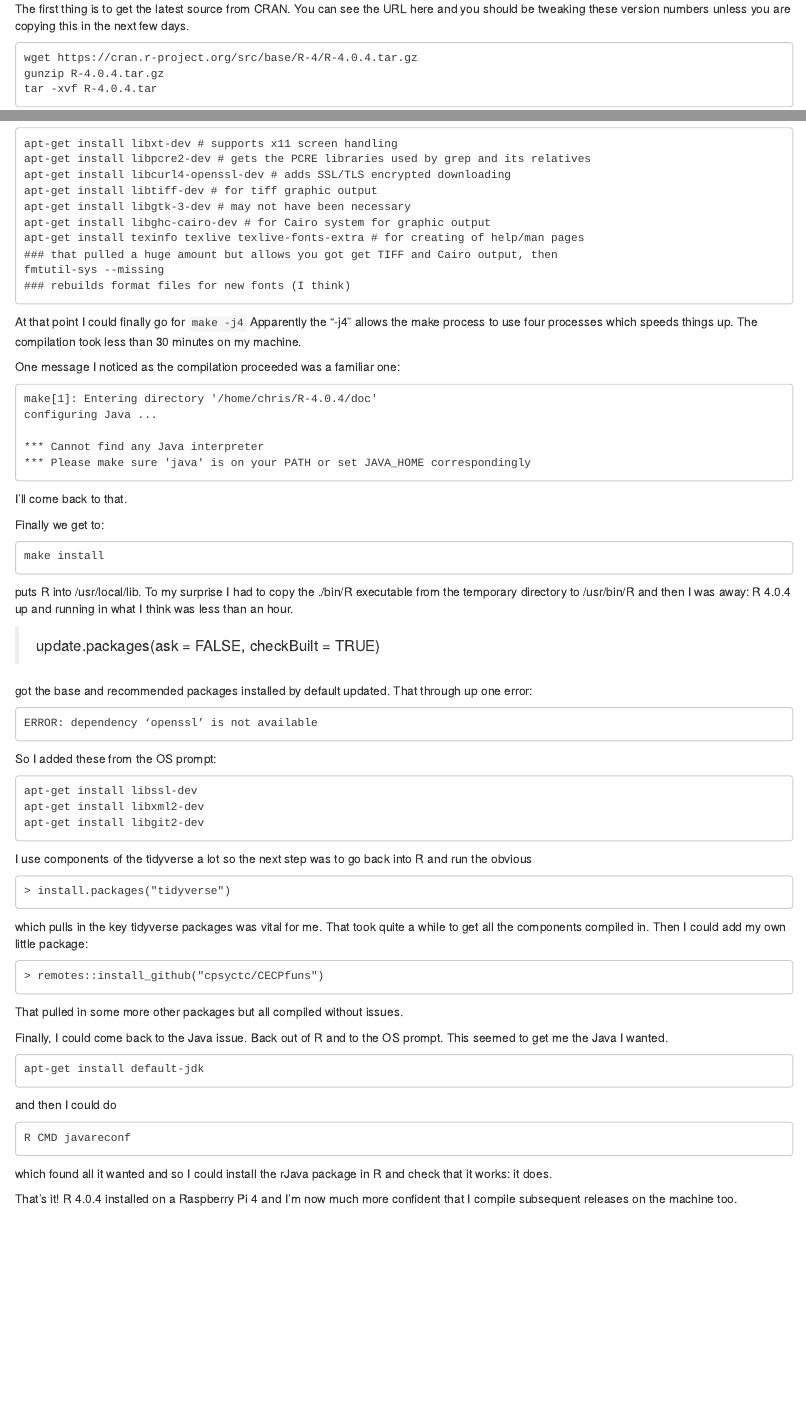
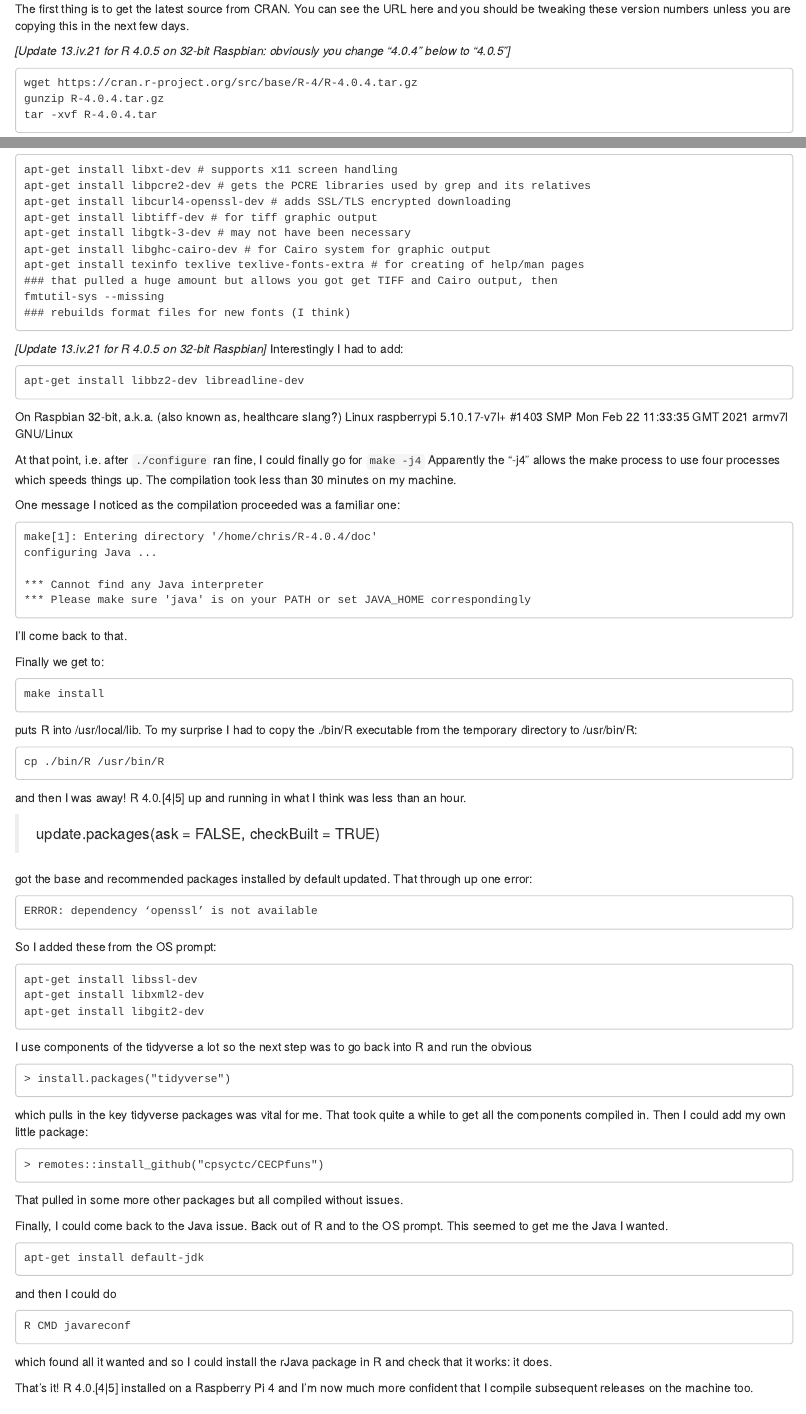
Before and after one commit to cpsyctc/Rblog, an R Markdown document (_posts/2021-03-26-compiling-r-on-a-raspberry-pi-4/compiling-r-on-a-raspberry-pi-4.Rmd): the page in a window 1100 px wide, from 1970 px down, and a second part further down, joined at a grey line. Rendered offline with R 4.5, knitr and Pandoc, with nearby package versions; drawn as R Markdown's standard HTML page in place of the format the file asks for.

Commit message:
Small update to "Compiling R on a Raspberry pi 4" as I have now done it for R 4.0.5 not just 4.0.4

````diff
--- a/_posts/2021-03-26-compiling-r-on-a-raspberry-pi-4/compiling-r-on-a-raspberry-pi-4.Rmd
+++ b/_posts/2021-03-26-compiling-r-on-a-raspberry-pi-4/compiling-r-on-a-raspberry-pi-4.Rmd
@@ -45,9 +45,9 @@
         axis.text = element_blank(),
         axis.ticks = element_blank())
 ```
-[*update tweak 6.iv.21*]
+*[update tweak 6.iv.21, again 13.iv.21 for R 4.0.5 on 32-bit Raspbian]*
 
-I have recently spent a (very small) amount of money to have a Raspberry Pi 4 to play with to see if I can run the open source shiny server off it.  I am using the lovely service my ISP, Mythic Beasts provide, see https://www.mythic-beasts.com/order/rpi.  So this has got me a Pi 4 with 4Gb of RAM and a choice of three operating systems: Ubuntu, Raspian and, my current choice "Raspberry Pi OS 64 bit", Debian GNU/Linux 10 (buster) according to `lsb_release -a`.  The nice way that Mythic Beasts do this uses NFS file storage rather than an SD card for the main storage and I have paid for 10Gb at this point.  That may matter if someone is trying to follow this but using less storage.
+I have recently spent a (very small) amount of money to have a Raspberry Pi 4 to play with to see if I can run the open source shiny server off it.  I am using the lovely service my ISP, Mythic Beasts provide, see https://www.mythic-beasts.com/order/rpi.  So this has got me a Pi 4 with 4Gb of RAM and a choice of three operating systems: Ubuntu, Raspbian and, my current choice "Raspberry Pi OS 64 bit", Debian GNU/Linux 10 (buster) according to `lsb_release -a`.  The nice way that Mythic Beasts do this uses NFS file storage rather than an SD card for the main storage and I have paid for 10Gb at this point.  That may matter if someone is trying to follow this but using less storage.
 
 I am putting this up here in the hope it will help others.  The combination of R and the Raspberry Pi, particularly the newer, really impressively powerful iterations of the Pi, strike me as an extremely low cost way to get yourself formidable number crunching power.  However, my experience so far is that this is not a well documented path to take and that there can be real messes for you as things are different on ARM hardware from the commoner AMD or Intel processors and as, as always in the open source world, things change and documentation tends to lag behind the changes so that old documentation can create real problems.  Like pretty much everyone else in the open source world, I'm not paid to do this so my page here will go out of date too.  I will try to update it and please [contact me](https://www.psyctc.org/psyctc/contact-me/) if you find what I have put here doesn't work for you and I'll try to update this to reflect whatever has caused the issue.
 
@@ -95,6 +95,8 @@
 ## Compiling the latest R from source
 
 The first thing is to get the latest source from CRAN.  You can see the URL here and you should be tweaking these version numbers unless you are copying this in the next few days.
+
+*[Update 13.iv.21 for R 4.0.5 on 32-bit Raspbian: obviously you change "4.0.4" below to "4.0.5"]*
 ```
 wget https://cran.r-project.org/src/base/R-4/R-4.0.4.tar.gz
 gunzip R-4.0.4.tar.gz
@@ -135,7 +137,15 @@
 ### rebuilds format files for new fonts (I think)
 ```
 
-At that point I could finally go for
+*[Update 13.iv.21 for R 4.0.5 on 32-bit Raspbian]*
+Interestingly I had to add:
+```
+apt-get install libbz2-dev libreadline-dev
+```
+
+On Raspbian 32-bit, a.k.a. (also known as, healthcare slang?) Linux raspberrypi 5.10.17-v7l+ #1403 SMP Mon Feb 22 11:33:35 GMT 2021 armv7l GNU/Linux
+
+At that point, i.e. after `./configure` ran fine, I could finally go for
 `make -j4`
 Apparently the "-j4" allows the make process to use four processes which speeds things up.  The compilation took less than 30 minutes on my machine.
 
@@ -154,8 +164,12 @@
 ```
 make install
 ```
-puts R into /usr/local/lib.  To my surprise I had to copy the ./bin/R executable from the temporary directory to /usr/bin/R and then I was away:
-R 4.0.4 up and running in what I think was less than an hour.
+puts R into /usr/local/lib.  To my surprise I had to copy the ./bin/R executable from the temporary directory to /usr/bin/R:
+```
+cp ./bin/R /usr/bin/R
+
+```
+and then I was away!  R 4.0.[4|5] up and running in what I think was less than an hour.
 
 > update.packages(ask = FALSE, checkBuilt = TRUE)
 
@@ -195,7 +209,7 @@
 ```
 which found all it wanted and so I could install the rJava package in R and check that it works: it does.
 
-That's it!  R 4.0.4 installed on a Raspberry Pi 4 and I'm now much more confident that I compile subsequent releases on the machine too.
+That's it!  R 4.0.[4|5] installed on a Raspberry Pi 4 and I'm now much more confident that I compile subsequent releases on the machine too.
 
 ## Acknowledgement
 
````
Also changed, not shown: _posts/2021-03-26-compiling-r-on-a-raspberry-pi-4/compiling-r-on-a-raspberry-pi-4.html, 4 other files.
